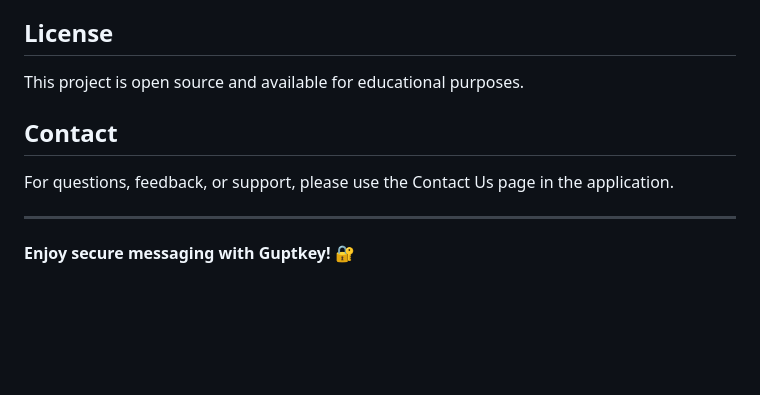
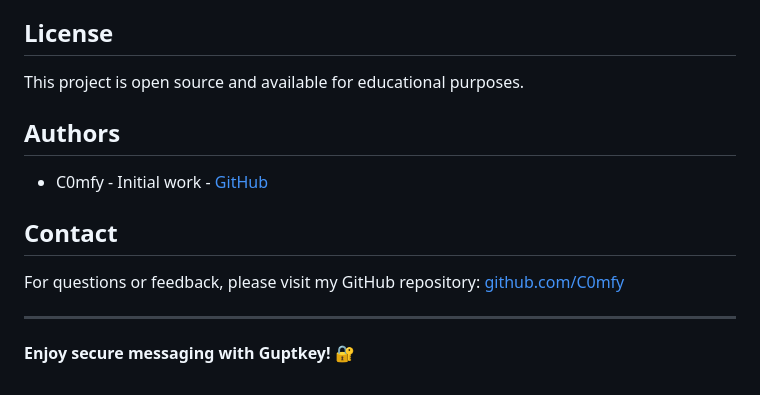
Before and after one commit to C0mfy/Guptkey, a Markdown page: README.md, the part around the change. GitHub-like rendering; blank space fills up the shorter version.

```diff
--- a/README.md
+++ b/README.md
@@ -96,9 +96,13 @@ Have an encrypted message? Use the decoding tool to decrypt it and read the orig
 
 This project is open source and available for educational purposes.
 
+## Authors
+
+- C0mfy - Initial work - [GitHub](https://github.com/C0mfy)
+
 ## Contact
 
-For questions, feedback, or support, please use the Contact Us page in the application.
+For questions or feedback, please visit my GitHub repository: [github.com/C0mfy](https://github.com/C0mfy)
 
 ---
 
```
